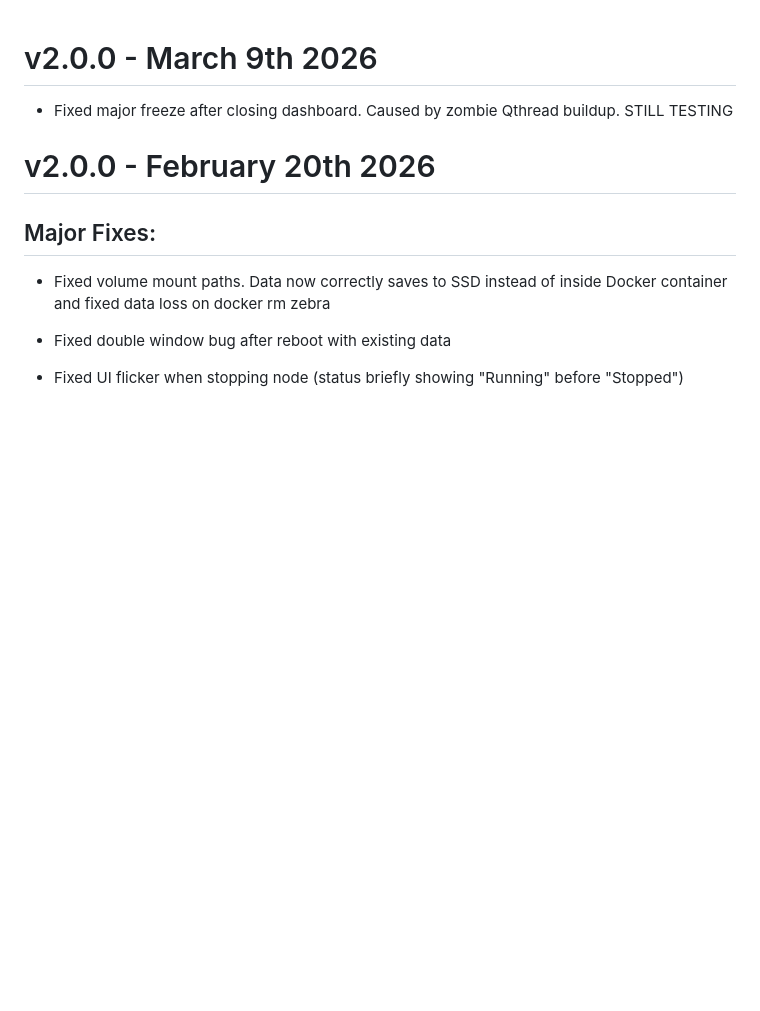
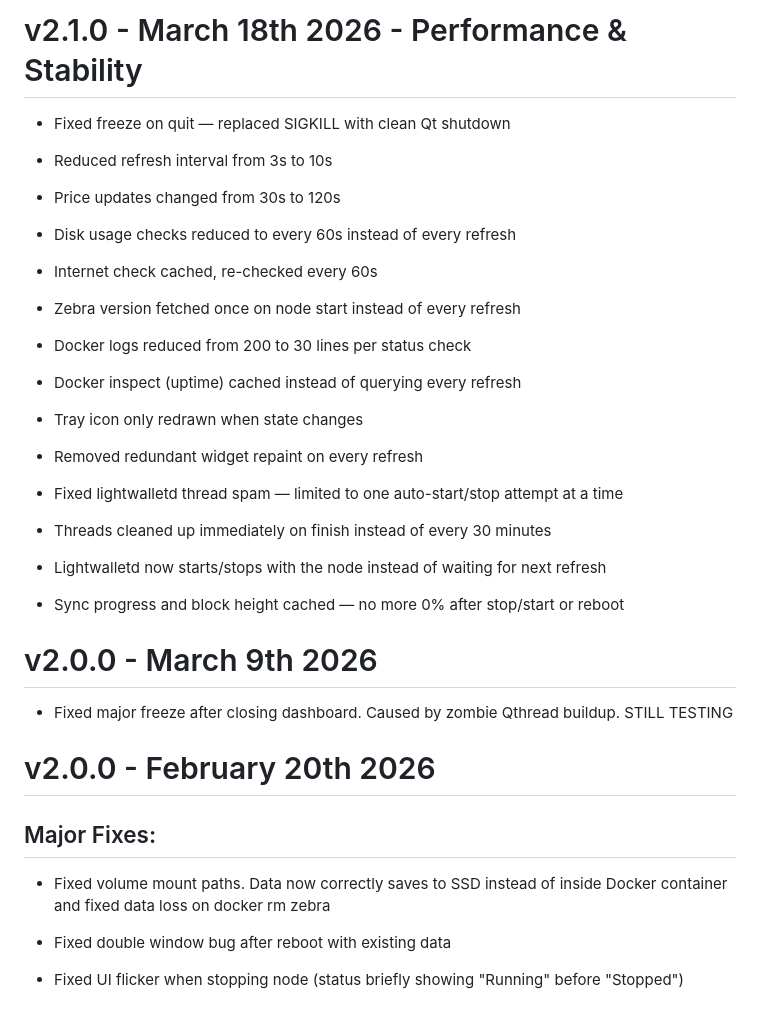
Before and after one commit to mycousiinvinny/zecnode, a Markdown page: CHANGELOGv2.0.0.md, the part around the change. Rendered like a GitHub page; blank space fills up the shorter version.

Commit message:
CHANGELOGv2.1.0.md

```diff
--- a/CHANGELOGv2.0.0.md
+++ b/CHANGELOGv2.0.0.md
@@ -1,3 +1,33 @@
+# v2.1.0 - March 18th 2026 - Performance & Stability
+
+ - Fixed freeze on quit — replaced SIGKILL with clean Qt shutdown
+
+ - Reduced refresh interval from 3s to 10s
+
+ - Price updates changed from 30s to 120s
+
+ - Disk usage checks reduced to every 60s instead of every refresh
+
+ - Internet check cached, re-checked every 60s
+
+ - Zebra version fetched once on node start instead of every refresh
+
+ - Docker logs reduced from 200 to 30 lines per status check
+
+ - Docker inspect (uptime) cached instead of querying every refresh
+
+ - Tray icon only redrawn when state changes
+
+ - Removed redundant widget repaint on every refresh
+
+ - Fixed lightwalletd thread spam — limited to one auto-start/stop attempt at a time
+
+ - Threads cleaned up immediately on finish instead of every 30 minutes
+
+ - Lightwalletd now starts/stops with the node instead of waiting for next refresh
+
+ - Sync progress and block height cached — no more 0% after stop/start or reboot
+
 # v2.0.0 - March 9th 2026
 
 - Fixed major freeze after closing dashboard. Caused by zombie Qthread buildup. STILL TESTING
```
